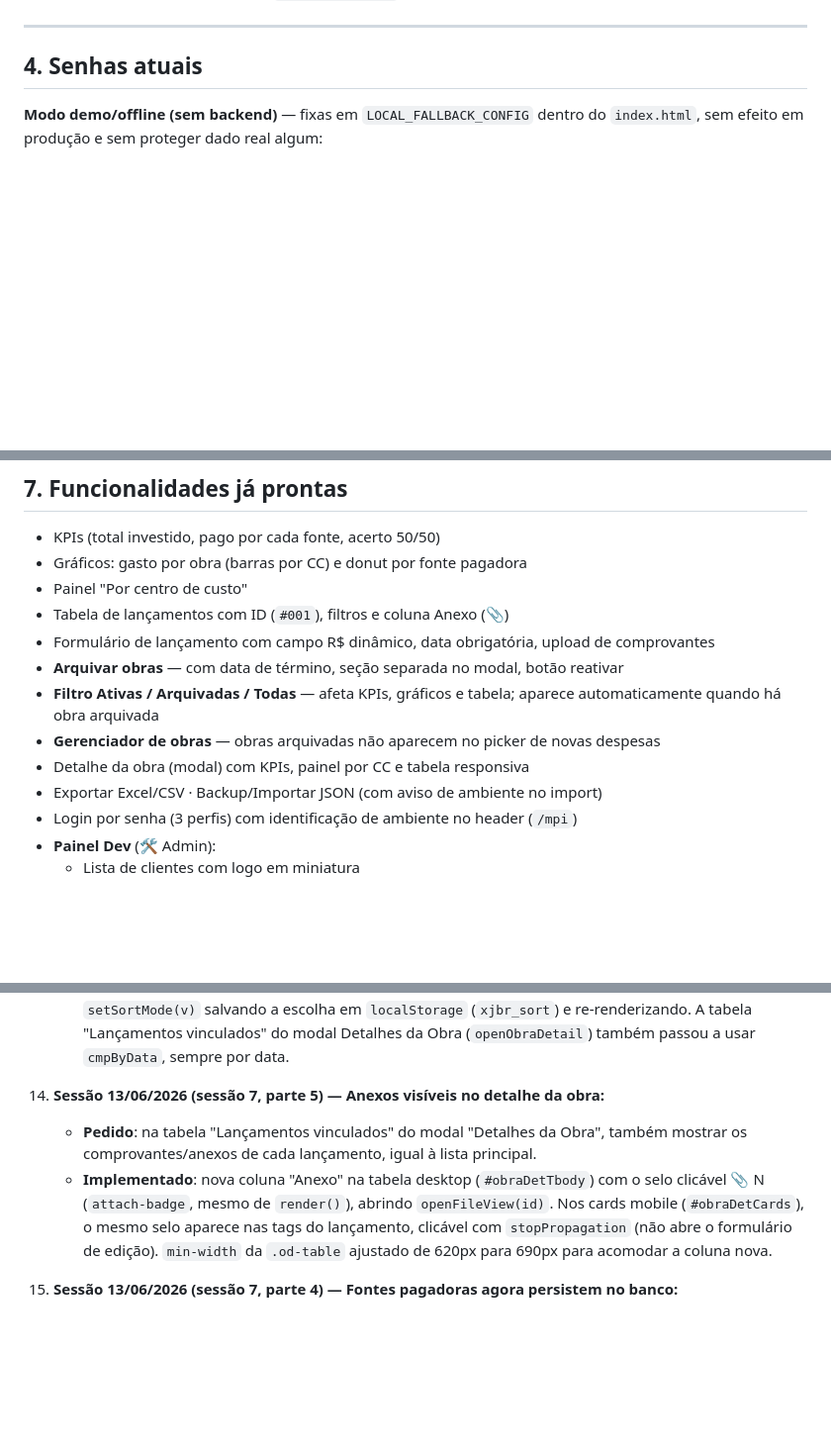
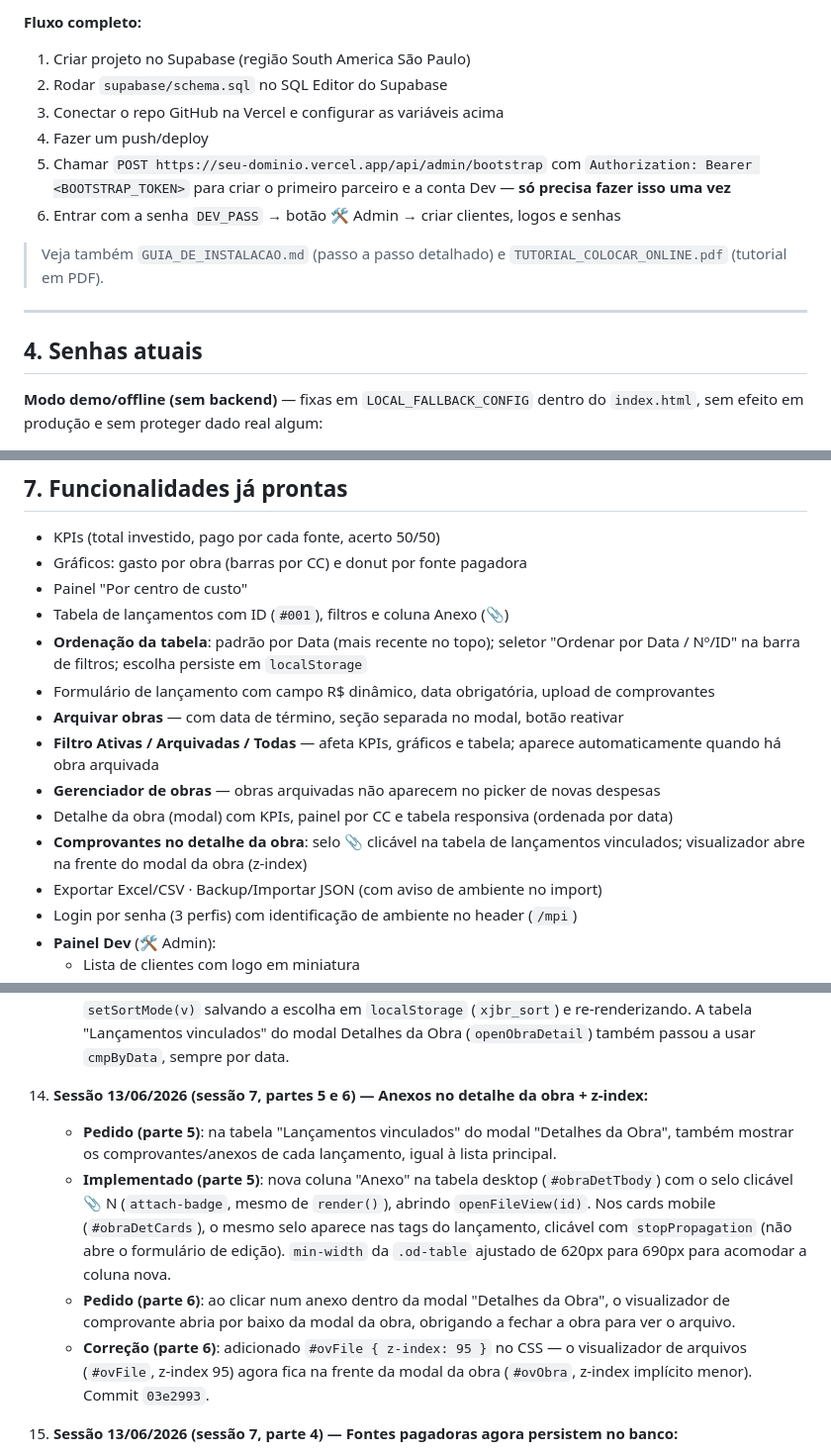
Before and after one commit to rlvjr-stack/xjbr-custos, a Markdown page: LOG_DO_PROJETO.md, 3 parts joined by grey strips. Shown at 99% size. Rendered like a GitHub page; blank space fills up the shorter version.

```diff
--- a/LOG_DO_PROJETO.md
+++ b/LOG_DO_PROJETO.md
@@ -60,3 +132,12 @@ Para testar localmente (modo demo/offline, sem backend): `http://localhost:8123/
+**Fluxo completo:**
+1. Criar projeto no Supabase (região South America São Paulo)
+2. Rodar `supabase/schema.sql` no SQL Editor do Supabase
+3. Conectar o repo GitHub na Vercel e configurar as variáveis acima
+4. Fazer um push/deploy
+5. Chamar `POST https://seu-dominio.vercel.app/api/admin/bootstrap` com `Authorization: Bearer <BOOTSTRAP_TOKEN>` para criar o primeiro parceiro e a conta Dev — **só precisa fazer isso uma vez**
+6. Entrar com a senha `DEV_PASS` → botão 🛠 Admin → criar clientes, logos e senhas
+
+> Veja também `GUIA_DE_INSTALACAO.md` (passo a passo detalhado) e `TUTORIAL_COLOCAR_ONLINE.pdf` (tutorial em PDF).
 
 ---
 
@@ -129,11 +212,13 @@ XJBR-MPI/
 - Gráficos: gasto por obra (barras por CC) e donut por fonte pagadora
 - Painel "Por centro de custo"
 - Tabela de lançamentos com ID (`#001`), filtros e coluna Anexo (📎)
+- **Ordenação da tabela**: padrão por Data (mais recente no topo); seletor "Ordenar por Data / Nº/ID" na barra de filtros; escolha persiste em `localStorage`
 - Formulário de lançamento com campo R$ dinâmico, data obrigatória, upload de comprovantes
 - **Arquivar obras** — com data de término, seção separada no modal, botão reativar
 - **Filtro Ativas / Arquivadas / Todas** — afeta KPIs, gráficos e tabela; aparece automaticamente quando há obra arquivada
 - **Gerenciador de obras** — obras arquivadas não aparecem no picker de novas despesas
-- Detalhe da obra (modal) com KPIs, painel por CC e tabela responsiva
+- Detalhe da obra (modal) com KPIs, painel por CC e tabela responsiva (ordenada por data)
+- **Comprovantes no detalhe da obra**: selo 📎 clicável na tabela de lançamentos vinculados; visualizador abre na frente do modal da obra (z-index)
 - Exportar Excel/CSV · Backup/Importar JSON (com aviso de ambiente no import)
 - Login por senha (3 perfis) com identificação de ambiente no header (`/mpi`)
 - **Painel Dev** (🛠 Admin):
@@ -176,9 +261,11 @@ XJBR-MPI/
     - **Pedido**: a lista de Lançamentos (e a tabela "Lançamentos vinculados" do detalhe da obra) deve ficar sempre ordenada por **Data**, e não pelo Nº/ID — um lançamento cadastrado hoje com data antiga deve aparecer encaixado na posição cronológica correta (data maior primeiro). Adicionar também um seletor na barra de filtros para alternar entre "Ordenar por Data" e "Ordenar por Nº/ID".
     - **Implementado**: novas funções `cmpByData` (data desc, desempate por `numero`) e `cmpById` (Nº/ID desc, comportamento anterior). `render()` agora ordena `viewLancs` com `cmpByData` por padrão, ou `cmpById` se o usuário escolher. Novo `<select id="fSort">` na barra de filtros (`#fltPanel`), com `setSortMode(v)` salvando a escolha em `localStorage` (`xjbr_sort`) e re-renderizando. A tabela "Lançamentos vinculados" do modal Detalhes da Obra (`openObraDetail`) também passou a usar `cmpByData`, sempre por data.
 
-22. **Sessão 13/06/2026 (sessão 7, parte 5) — Anexos visíveis no detalhe da obra:**
-    - **Pedido**: na tabela "Lançamentos vinculados" do modal "Detalhes da Obra", também mostrar os comprovantes/anexos de cada lançamento, igual à lista principal.
-    - **Implementado**: nova coluna "Anexo" na tabela desktop (`#obraDetTbody`) com o selo clicável 📎 N (`attach-badge`, mesmo de `render()`), abrindo `openFileView(id)`. Nos cards mobile (`#obraDetCards`), o mesmo selo aparece nas tags do lançamento, clicável com `stopPropagation` (não abre o formulário de edição). `min-width` da `.od-table` ajustado de 620px para 690px para acomodar a coluna nova.
+22. **Sessão 13/06/2026 (sessão 7, partes 5 e 6) — Anexos no detalhe da obra + z-index:**
+    - **Pedido (parte 5)**: na tabela "Lançamentos vinculados" do modal "Detalhes da Obra", também mostrar os comprovantes/anexos de cada lançamento, igual à lista principal.
+    - **Implementado (parte 5)**: nova coluna "Anexo" na tabela desktop (`#obraDetTbody`) com o selo clicável 📎 N (`attach-badge`, mesmo de `render()`), abrindo `openFileView(id)`. Nos cards mobile (`#obraDetCards`), o mesmo selo aparece nas tags do lançamento, clicável com `stopPropagation` (não abre o formulário de edição). `min-width` da `.od-table` ajustado de 620px para 690px para acomodar a coluna nova.
+    - **Pedido (parte 6)**: ao clicar num anexo dentro da modal "Detalhes da Obra", o visualizador de comprovante abria por baixo da modal da obra, obrigando a fechar a obra para ver o arquivo.
+    - **Correção (parte 6)**: adicionado `#ovFile { z-index: 95 }` no CSS — o visualizador de arquivos (`#ovFile`, z-index 95) agora fica na frente da modal da obra (`#ovObra`, z-index implícito menor). Commit `03e2993`.
 
 21. **Sessão 13/06/2026 (sessão 7, parte 4) — Fontes pagadoras agora persistem no banco:**
     - **Bug**: em Configurações → Fontes de Pagamento, ao adicionar uma nova fonte pagadora e salvar, a mudança só era gravada em `localStorage` (`c7_fontes_<tenant>`). Limpando o cache do navegador, `FONTES` voltava a vir de `/api/public-config` (que lê `tenant_settings.fontes`, nunca atualizado) e a fonte nova desaparecia.
```
Also changed, not shown: other parts of LOG_DO_PROJETO.md (+77 -0 lines).
